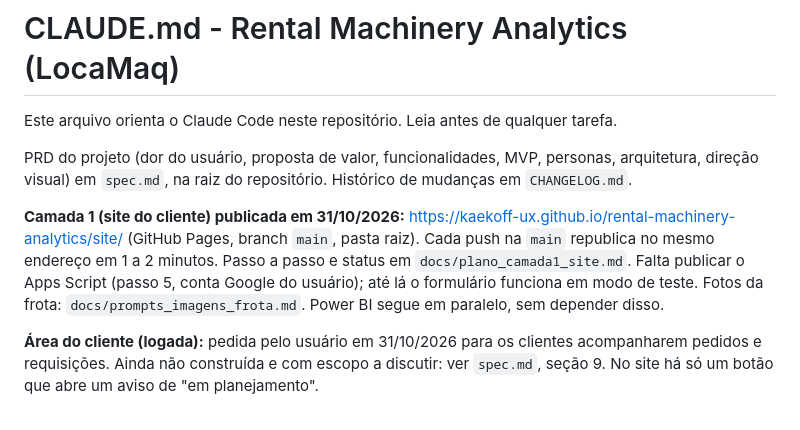
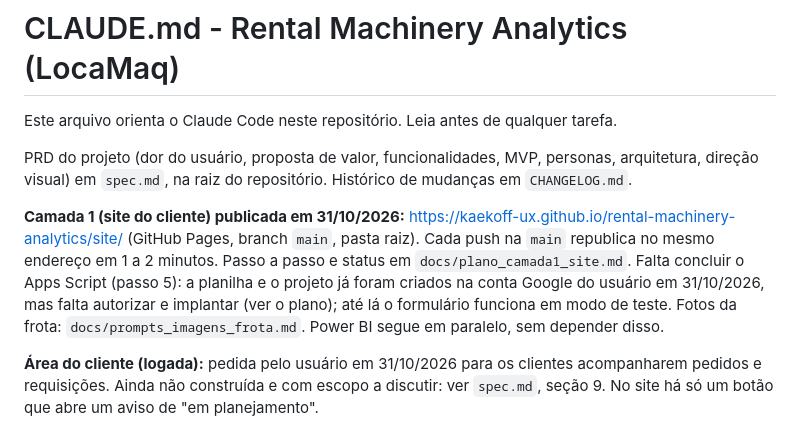
Before and after one commit to kaekoff-ux/rental-machinery-analytics, a Markdown page: CLAUDE.md, the part around the change. GitHub-like rendering.

```diff
--- a/CLAUDE.md
+++ b/CLAUDE.md
@@ -9,8 +9,9 @@ arquitetura, direção visual) em `spec.md`, na raiz do repositório. Histórico
 **Camada 1 (site do cliente) publicada em 31/10/2026:**
 <https://kaekoff-ux.github.io/rental-machinery-analytics/site/> (GitHub Pages, branch `main`,
 pasta raiz). Cada push na `main` republica no mesmo endereço em 1 a 2 minutos. Passo a passo e
-status em `docs/plano_camada1_site.md`. Falta publicar o Apps Script (passo 5, conta Google do
-usuário); até lá o formulário funciona em modo de teste. Fotos da frota:
+status em `docs/plano_camada1_site.md`. Falta concluir o Apps Script (passo 5): a planilha e o
+projeto já foram criados na conta Google do usuário em 31/10/2026, mas falta autorizar e
+implantar (ver o plano); até lá o formulário funciona em modo de teste. Fotos da frota:
 `docs/prompts_imagens_frota.md`. Power BI segue em paralelo, sem depender disso.
 
 **Área do cliente (logada):** pedida pelo usuário em 31/10/2026 para os clientes acompanharem
```
Also changed, not shown: CHANGELOG.md (+7 -3 lines), docs/plano_camada1_site.md (+12 -2 lines).
